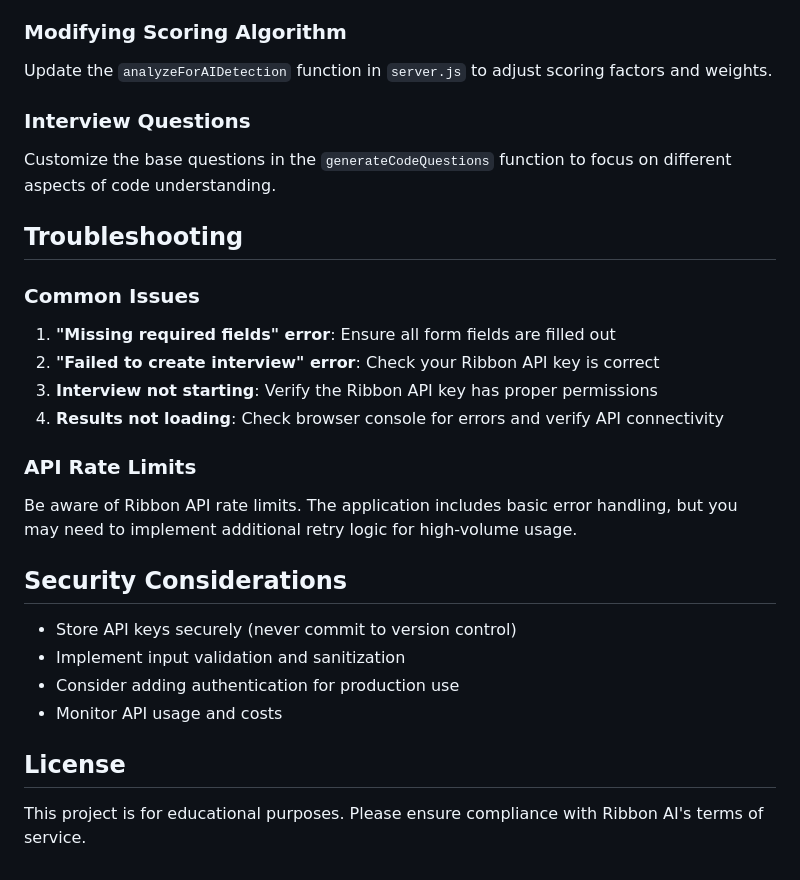
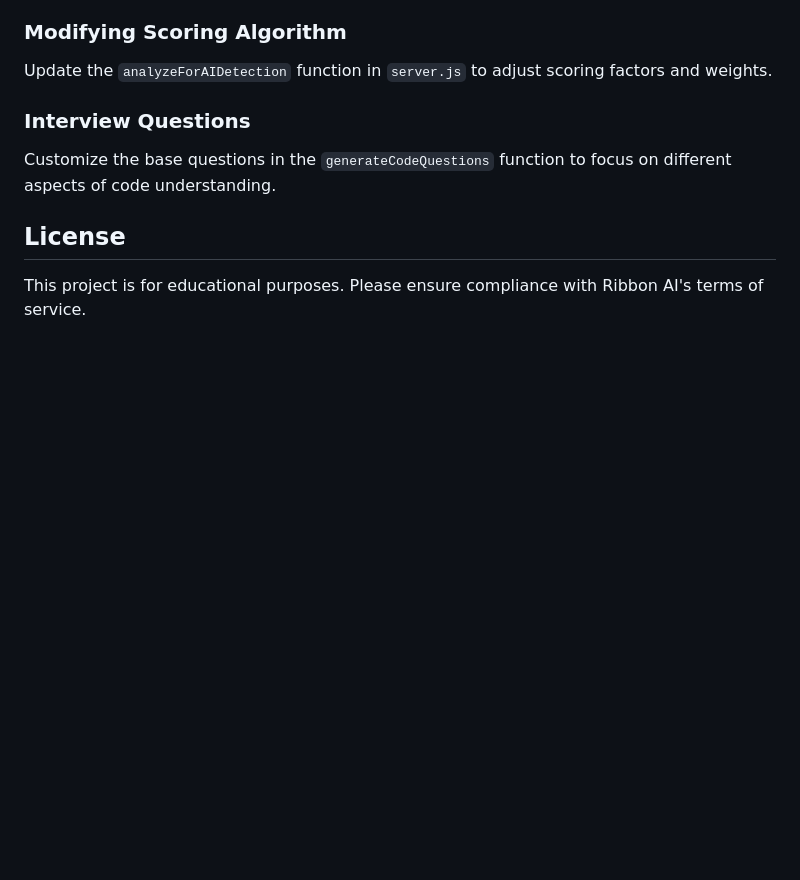
Before and after one commit to bianca-8/codefessor-main, a Markdown page: README.md, the part around one of its changes. GitHub-like rendering; blank space fills up the shorter version.

```diff
--- a/README.md
+++ b/README.md
@@ -186,25 +90,6 @@ Update the `analyzeForAIDetection` function in `server.js` to adjust scoring fac
 ### Interview Questions
 Customize the base questions in the `generateCodeQuestions` function to focus on different aspects of code understanding.
 
-## Troubleshooting
-
-### Common Issues
-
-1. **"Missing required fields" error**: Ensure all form fields are filled out
-2. **"Failed to create interview" error**: Check your Ribbon API key is correct
-3. **Interview not starting**: Verify the Ribbon API key has proper permissions
-4. **Results not loading**: Check browser console for errors and verify API connectivity
-
-### API Rate Limits
-Be aware of Ribbon API rate limits. The application includes basic error handling, but you may need to implement additional retry logic for high-volume usage.
-
-## Security Considerations
-
-- Store API keys securely (never commit to version control)
-- Implement input validation and sanitization
-- Consider adding authentication for production use
-- Monitor API usage and costs
-
 ## License
 
 This project is for educational purposes. Please ensure compliance with Ribbon AI's terms of service.
```
Also changed, not shown: other parts of README.md (+0 -96 lines).
